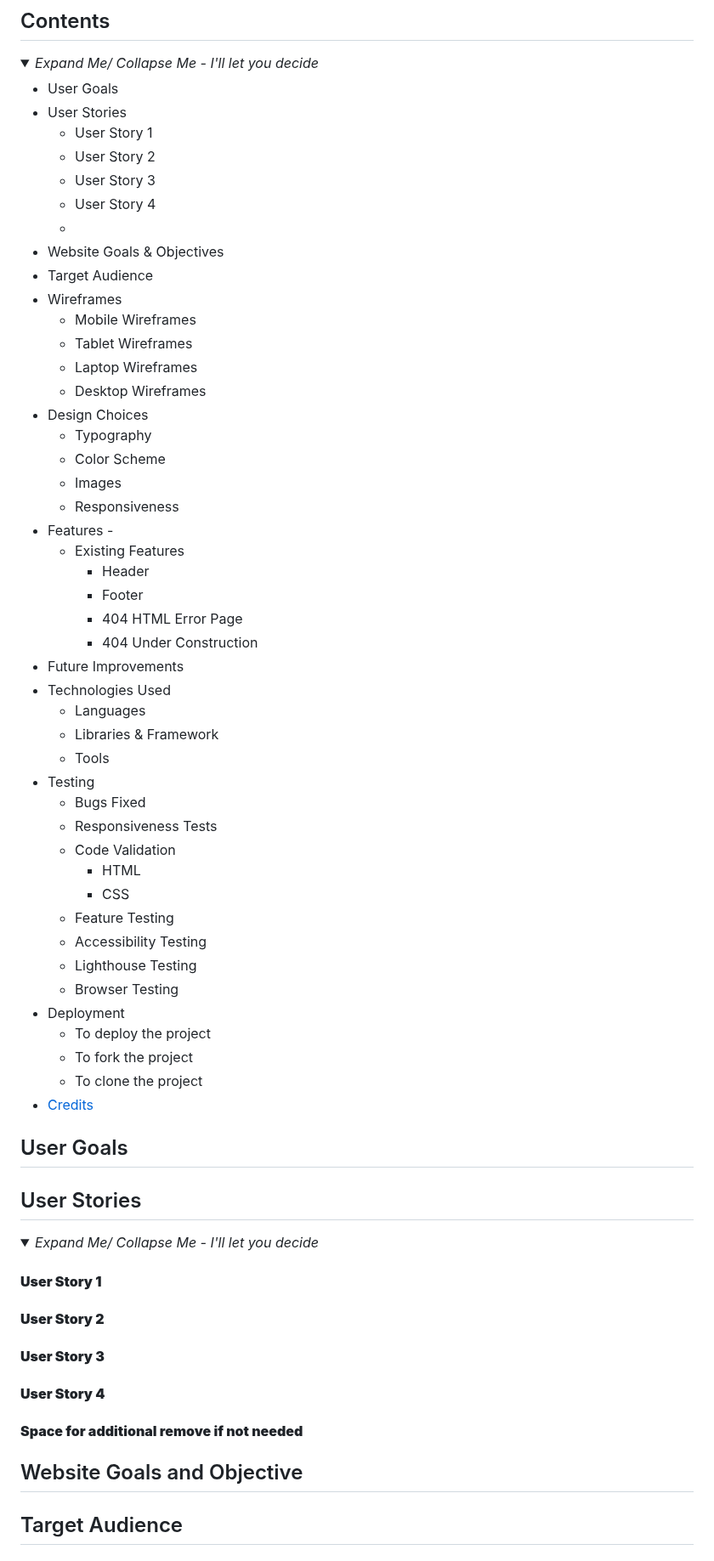
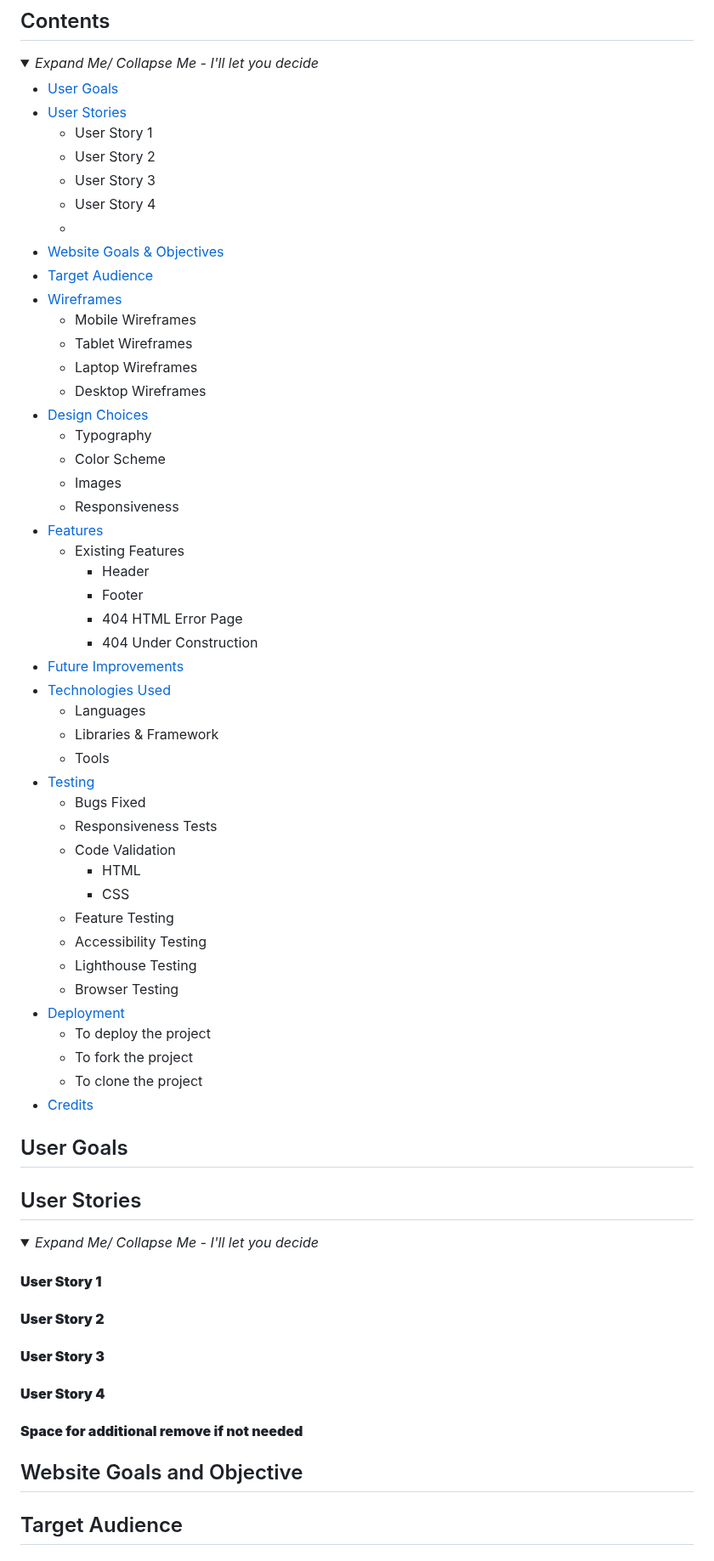
Before and after one commit to JLatham85/gloomhaven-universe, a Markdown page: README.md, the part around one of its changes. Shown at 85% size. Rendered like a GitHub page; folded sections open.

Commit message:
v2 Adding links to all of contents also removed space to remove additional "-" after

```diff
--- a/README.md
+++ b/README.md
@@ -17,37 +17,37 @@ Visitors will have an option to join live sessions, provide feedback for site de
 <details>
     <summary><i>Expand Me/ Collapse Me - I'll let you decide</i></summary>
 
-+ User Goals
-+ User Stories
++ [User Goals](#user-goals)
++ [User Stories](#user-stories)
     + User Story 1
     + User Story 2
     + User Story 3
     + User Story 4
     + <!-- Add additional User Storys as & when needed-->
-+ Website Goals & Objectives
-+ Target Audience
-+ Wireframes
++ [Website Goals & Objectives](#website-goals-and-objective)
++ [Target Audience](#target-audience)
++ [Wireframes](#wire-frames)
     + Mobile Wireframes
     + Tablet Wireframes
     + Laptop Wireframes
     + Desktop Wireframes
-+ Design Choices
++ [Design Choices](#design-choices)
     + Typography
     + Color Scheme
     + Images
     + Responsiveness
-+ Features - <!--Review and complete this section when wireframes completed-->
++ [Features](#features)<!--Review and complete this section when wireframes completed-->
     + Existing Features
         + Header
         + Footer
         + 404 HTML Error Page
         + 404 Under Construction
-+ Future Improvements
-+ Technologies Used
++ [Future Improvements](#future-improvements)
++ [Technologies Used](#technologies-used)
     + Languages
     + Libraries & Framework
     + Tools
-+ Testing
++ [Testing](#testing)
     + Bugs Fixed
     + Responsiveness Tests
     + Code Validation
@@ -57,7 +57,7 @@ Visitors will have an option to join live sessions, provide feedback for site de
     + Accessibility Testing
     + Lighthouse Testing
     + Browser Testing
-+ Deployment
++ [Deployment](#deployment)
     + To deploy the project
     + To fork the project
     + To clone the project
@@ -67,9 +67,9 @@ Visitors will have an option to join live sessions, provide feedback for site de
 
 </details>
 
-## User Goals <!--Add what I believe the user goals are-->
+## User Goals<!--Add what I believe the user goals are-->
 
-## User Stories <!--If possible downlod project board from Github if not link to github projects and then additional link as evidence to user story-->
+## User Stories<!--If possible downlod project board from Github if not link to github projects and then additional link as evidence to user story-->
 
 <details>
 <summary><i>Expand Me/ Collapse Me - I'll let you decide</i></summary>
@@ -83,7 +83,7 @@ Visitors will have an option to join live sessions, provide feedback for site de
 </details>
 
 
-## Website Goals and Objective <!--Whats my aim for this website-->
+## Website Goals and Objective<!--Whats my aim for this website-->
 
-## Target Audience <!--Who or what audience is the website aimed at-->
+## Target Audience<!--Who or what audience is the website aimed at-->
 
```
Also changed, not shown: other parts of README.md (+8 -5 lines).
